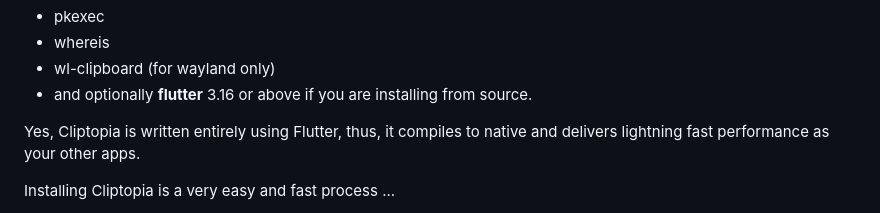
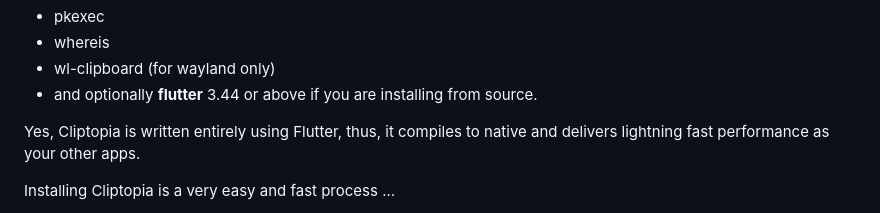
Before and after one commit to omegaui/cliptopia, a Markdown page: README.md, the part around the change. GitHub-like rendering.

Commit message:
update: flutter version in README

```diff
--- a/README.md
+++ b/README.md
@@ -97,7 +97,7 @@ Before that you need the following commands available in your linux distribution
 - pkexec
 - whereis
 - wl-clipboard (for wayland only)
-- and optionally **flutter** 3.16 or above if you are installing from source.
+- and optionally **flutter** 3.44 or above if you are installing from source.
 
 Yes, Cliptopia is written entirely using Flutter, thus, it compiles to native and delivers lightning fast performance as your other apps.
 
```
